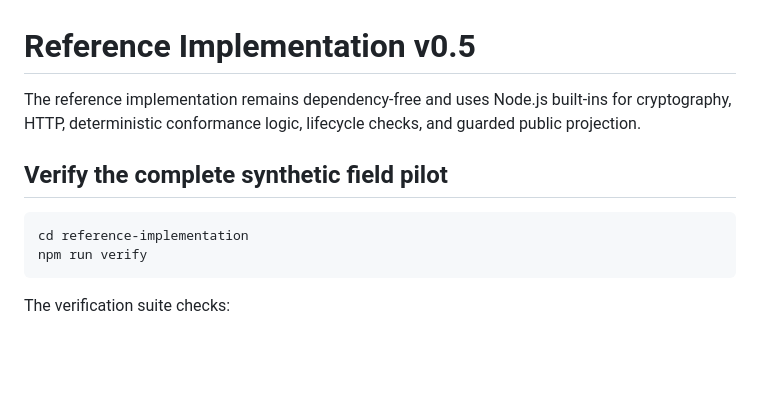
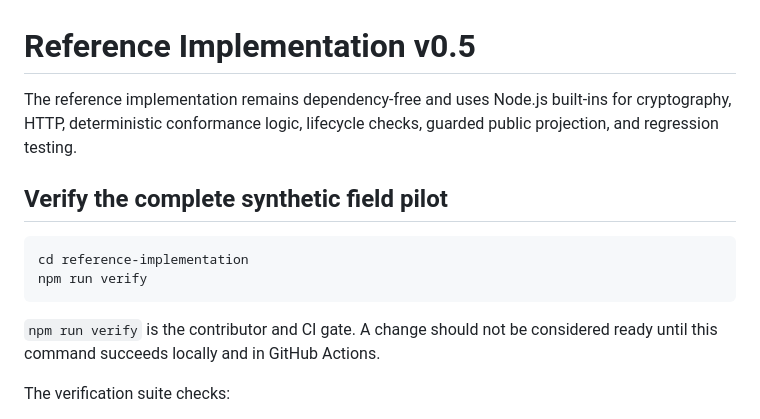
Before and after one commit to ChongLiuPhil/trust-life-protocol, a Markdown page: reference-implementation/README.md, the part around one of its changes. Rendered like a GitHub page; blank space fills up the shorter version.

````diff
--- a/reference-implementation/README.md
+++ b/reference-implementation/README.md
@@ -1,6 +1,6 @@
 # Reference Implementation v0.5
 
-The reference implementation remains dependency-free and uses Node.js built-ins for cryptography, HTTP, deterministic conformance logic, lifecycle checks, and guarded public projection.
+The reference implementation remains dependency-free and uses Node.js built-ins for cryptography, HTTP, deterministic conformance logic, lifecycle checks, guarded public projection, and regression testing.
 
 ## Verify the complete synthetic field pilot
 
@@ -8,6 +8,8 @@ The reference implementation remains dependency-free and uses Node.js built-ins
 cd reference-implementation
 npm run verify
 ```
+
+`npm run verify` is the contributor and CI gate. A change should not be considered ready until this command succeeds locally and in GitHub Actions.
 
 The verification suite checks:
 
````
Also changed, not shown: other parts of reference-implementation/README.md (+24 -4 lines).
